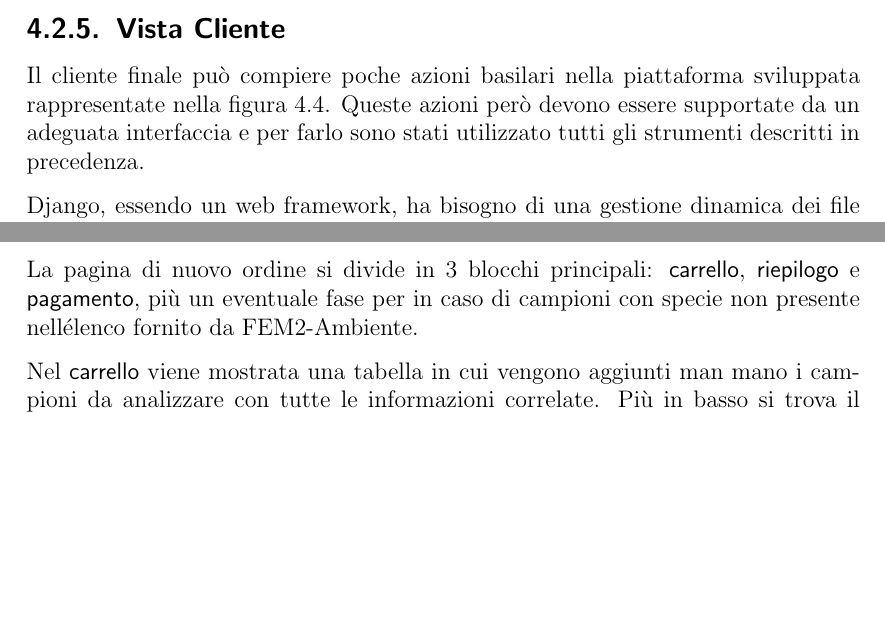
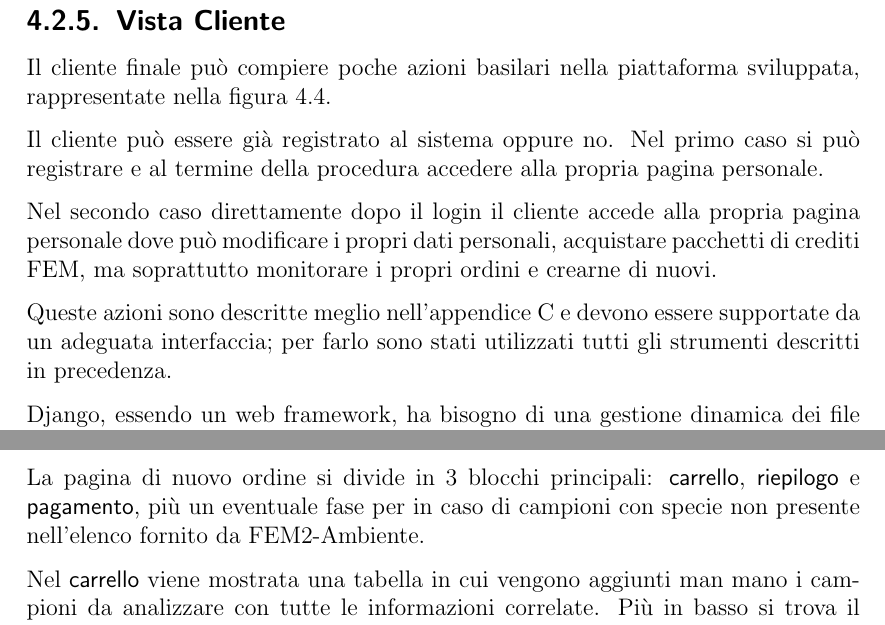
Before and after one commit to 7iacura/LT_tesi, a LaTeX thesis (dissertation/dissertation.tex, which reads dissertation/app-cliente.tex, dissertation/sviluppo.tex): two parts of pages 20 and 35 of 39 before the commit and two parts of pages 21 and 37 of 41 after it, joined at a grey line, cut so that both start at the same text, the shorter picture padded with empty space. Compiled offline with pdfLaTeX.

Commit message:
fine, manca solo uml modelli

```diff
--- a/dissertation/app-cliente.tex
+++ b/dissertation/app-cliente.tex
@@ -30,7 +30,7 @@ Per acquistare pacchetti crediti FEM invece si deve accedere alla sezione apposi
 Dalla pagina personale si può anche creare un \textsf{Nuovo ordine} cliccando sul tasto apposito.
 
 \section*{Nuovo Ordine}
-La pagina di nuovo ordine si divide in 3 blocchi principali: \textsf{carrello}, \textsf{riepilogo} e \textsf{pagamento}, più un eventuale fase per in caso di campioni con specie non presente nellélenco fornito da {\fem}.
+La pagina di nuovo ordine si divide in 3 blocchi principali: \textsf{carrello}, \textsf{riepilogo} e \textsf{pagamento}, più un eventuale fase per in caso di campioni con specie non presente nell'elenco fornito da {\fem}.
 
 Nel \textsf{carrello} viene mostrata una tabella in cui vengono aggiunti man mano i campioni da analizzare con tutte le informazioni correlate. Più in basso si trova il form per l'inserimento del singolo campione, che richiede informazioni obbligatorie come l'identificativo, la specie, e la spunta ad almeno un analisi, e opzionali come la mutazione o il nominativo del proprietario del soggetto.
 
--- a/dissertation/sviluppo.tex
+++ b/dissertation/sviluppo.tex
@@ -259,4 +259,12 @@ Associato a {\b} é stato utilizzato anche \emph{Font Awesome}, un toolkit di fo
 \newpage
 \subsection{Vista Cliente}
 \label{subs:cliente}
-Il cliente finale può compiere poche azioni basilari nella piattaforma sviluppata rappresentate nella figura~\ref{fig:flusso-cliente}. Queste azioni però devono essere supportate da un adeguata interfaccia e per farlo sono stati utilizzato tutti gli strumenti descritti in precedenza.
+Il cliente finale può compiere poche azioni basilari nella piattaforma sviluppata, rappresentate nella figura~\ref{fig:flusso-cliente}.
+
+Il cliente può essere già registrato al sistema oppure no. Nel primo caso si può registrare e al termine della procedura accedere alla propria pagina personale.
+
+Nel secondo caso direttamente dopo il login il cliente accede alla propria pagina personale dove può modificare i propri dati personali, acquistare pacchetti di crediti FEM, ma soprattutto monitorare i propri ordini e crearne di nuovi.
+
+Queste azioni sono descritte meglio nell'appendice~\ref{app:cliente} e devono essere supportate da un adeguata interfaccia; per farlo sono stati utilizzati tutti gli strumenti descritti in precedenza.
+
+Django, essendo un web framework, ha bisogno di una gestione dinamica dei file HTML, e l'approcio più comune é l'utilizzo dei \emph{templates}.
@@ -270,5 +278,3 @@ Il cliente finale può compiere poche azioni basilari nella piattaforma sviluppa
-Django, essendo un web framework, ha bisogno di una gestione dinamica dei file HTML, e l'approcio più comune é l'utilizzo dei \emph{templates}.
-Un template contiene porzioni statiche del codice HTML desiderato e permette la riproduzione di alcune o intere porzioni di codice in altri file per evitare inutili dupicati.
 
 Sono stati quindi introdotti alcuni comandi:
 \begin{itemize}
```
Also changed, not shown: dissertation/dissertation.pdf, dissertation/images/flusso-cliente.jpg (added), dissertation/images/flusso-ordine.jpg (added), dissertation/images/tassonomia.jpg, dissertation/tesi-curatitoli-01.pdf (added), dissertation/sviluppo.tex (6 more changed lines), 6 other files.
